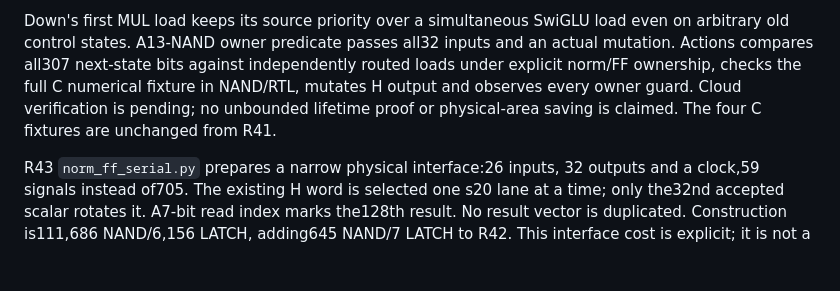
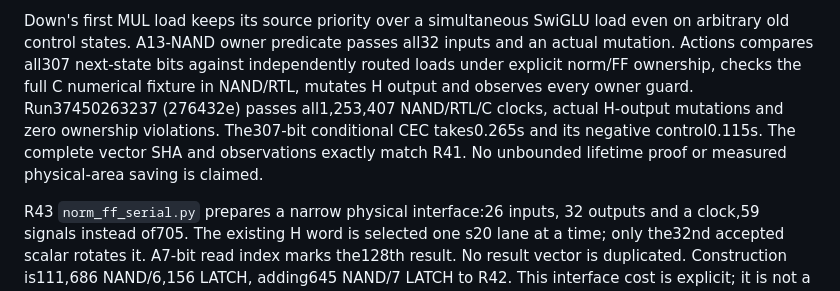
Before and after one commit to JogJohgoeg/nand-llama-research, a Markdown page: integer_opt/README.md, the part around the change. GitHub-like rendering; blank space fills up the shorter version.

Commit message:
integer_opt/physical update R42 云验已核账：276432e /37450263237 全部1253407拍NAND/RTL/C、实际H门变异通过 (codex-astra-h)
Co-Authored-By: Claude Opus 5.5 <noreply@anthropic.com>

```diff
--- a/integer_opt/README.md
+++ b/integer_opt/README.md
@@ -552,8 +552,11 @@ load even on arbitrary old control states. A13-NAND owner predicate passes
 all32 inputs and an actual mutation. Actions compares all307 next-state bits
 against independently routed loads under explicit norm/FF ownership, checks
 the full C numerical fixture in NAND/RTL, mutates H output and observes every
-owner guard. Cloud verification is pending; no unbounded lifetime proof or
-physical-area saving is claimed. The four C fixtures are unchanged from R41.
+owner guard. Run37450263237 (276432e) passes all1,253,407 NAND/RTL/C
+clocks, actual H-output mutations and zero ownership violations. The307-bit
+conditional CEC takes0.265s and its negative control0.115s. The complete
+vector SHA and observations exactly match R41. No unbounded lifetime proof
+or measured physical-area saving is claimed.
 
 R43 `norm_ff_serial.py` prepares a narrow physical interface:26 inputs,
 32 outputs and a clock,59 signals instead of705. The existing H word is
```
